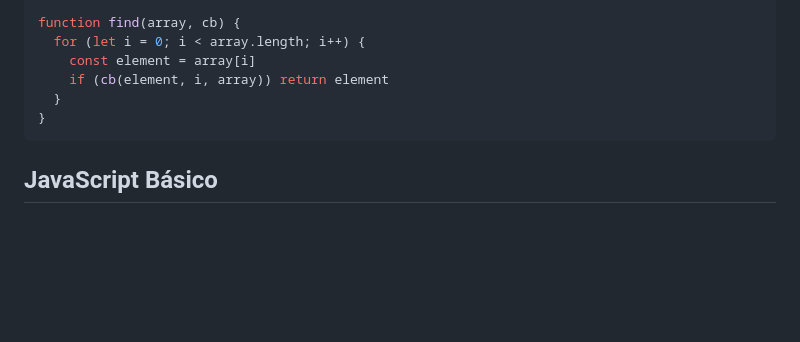
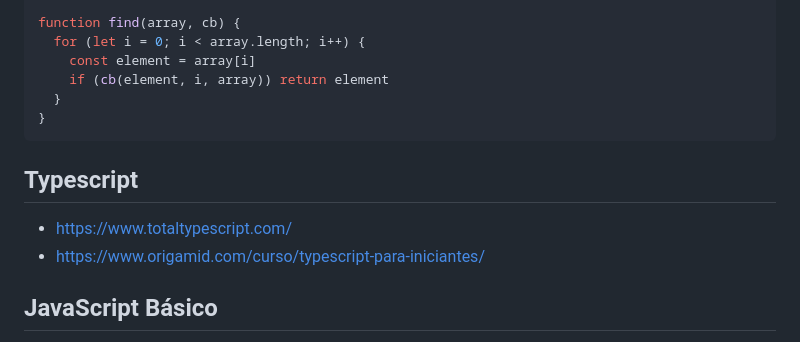
Before and after one commit to AlexGalhardo/Learning-JavaScript, a Markdown page: README.md, the part around the change. GitHub-like rendering; blank space fills up the shorter version.

````diff
--- a/README.md
+++ b/README.md
@@ -306,6 +306,10 @@ function find(array, cb) {
 }
 ```
 
+## Typescript
+- https://www.totaltypescript.com/
+- https://www.origamid.com/curso/typescript-para-iniciantes/
+
 ## JavaScript Básico
 
 - VARIÁVEIS
````
